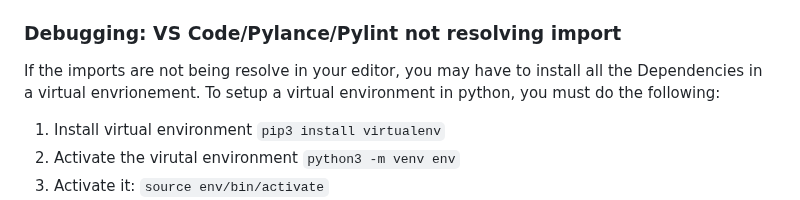
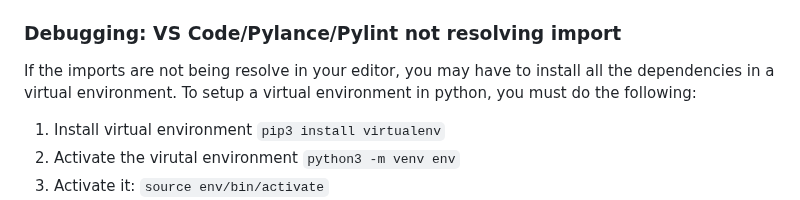
Before and after one commit to SirKennard/SecureProgrammingGroup42, a Markdown page: README.md, the part around the change. Rendered like a GitHub page.

```diff
--- a/README.md
+++ b/README.md
@@ -90,7 +90,7 @@ Move these keys into the appropriate directory as mentioned above.
 2. To start the client run `python3 client_app.py`
 
 ### Debugging: VS Code/Pylance/Pylint not resolving import
-If the imports are not being resolve in your editor, you may have to install all the Dependencies in a virtual envrionement. To setup a virtual environment in python, you must do the following:
+If the imports are not being resolve in your editor, you may have to install all the dependencies in a virtual environment. To setup a virtual environment in python, you must do the following:
 1. Install virtual environment `pip3 install virtualenv`
 2. Activate the virutal environment `python3 -m venv env`
 3. Activate it: `source env/bin/activate`
```
